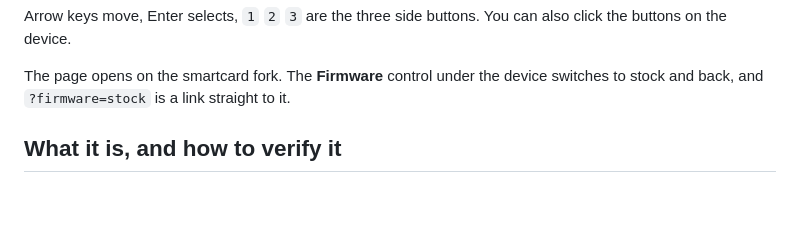
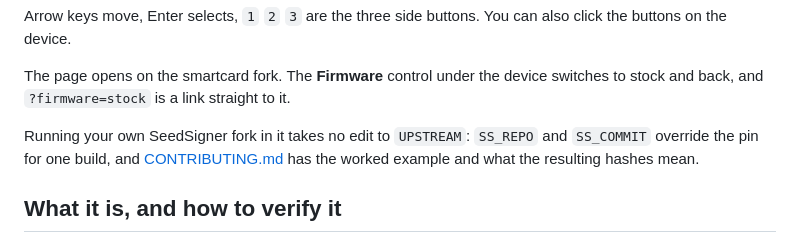
Before and after one commit to bitsagarob/seedsigner-sim, a Markdown page: README.md, the part around the change. Drawn GitHub-style; blank space fills up the shorter version.

Commit message:
README: point at the fork override
SS_REPO and SS_COMMIT build the simulator against your own SeedSigner tree, and
that was documented only in CONTRIBUTING.md. Somebody with a fork looks in the
README first. One sentence and a link; the worked example and the note that
mismatched hashes are the correct outcome stay where they are.

Co-Authored-By: Claude Opus 5 (1M context) <noreply@anthropic.com>

```diff
--- a/README.md
+++ b/README.md
@@ -73,6 +73,11 @@ also click the buttons on the device.
 
 The page opens on the smartcard fork. The **Firmware** control under the device
 switches to stock and back, and `?firmware=stock` is a link straight to it.
+
+Running your own SeedSigner fork in it takes no edit to `UPSTREAM`: `SS_REPO` and
+`SS_COMMIT` override the pin for one build, and
+[CONTRIBUTING.md](CONTRIBUTING.md#running-your-own-fork-of-seedsigner-in-it) has
+the worked example and what the resulting hashes mean.
 
 ## What it is, and how to verify it
 
```
